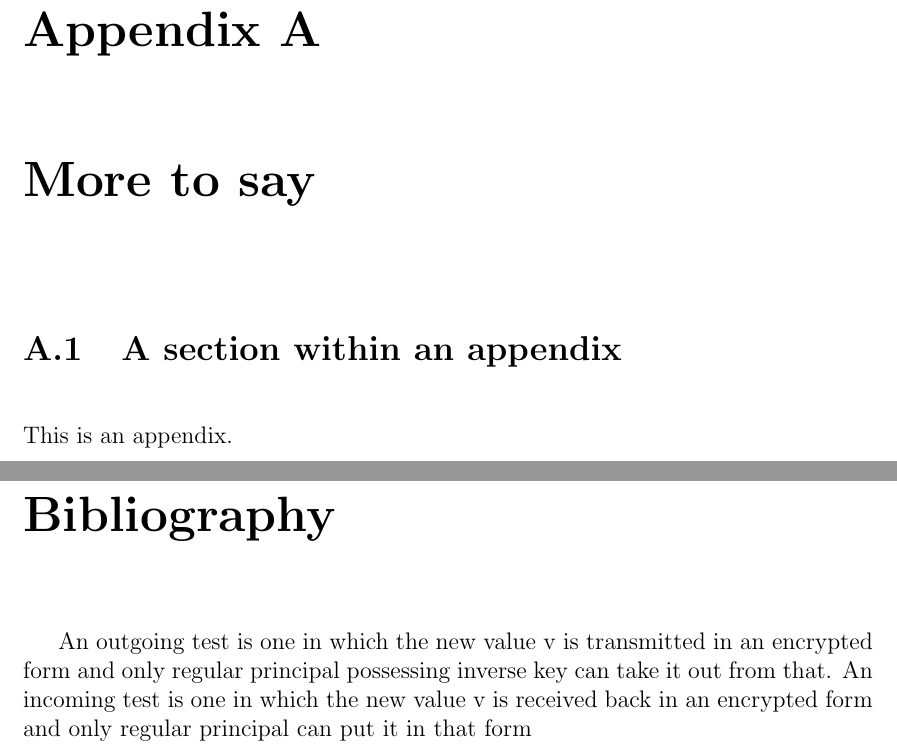
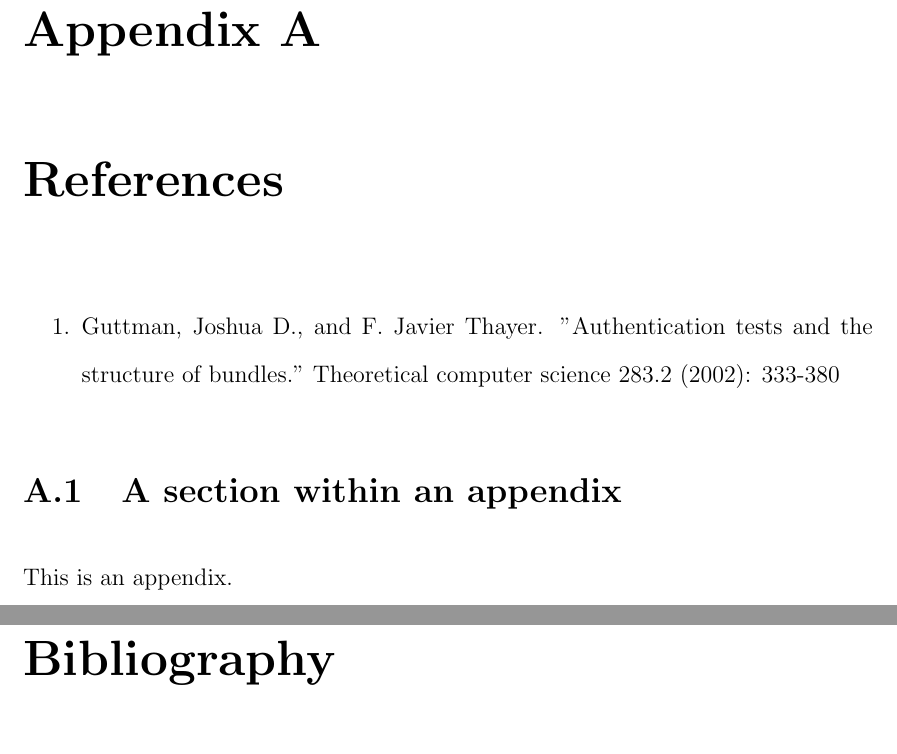
Before and after one commit to nhhai196/Authentication-Tests, a LaTeX thesis (Report.tex, which reads References.tex, body.tex): two parts of pages 21 and 22 of 22, joined at a grey line, cut so that both start at the same text, the shorter picture padded with empty space. Compiled offline with pdfLaTeX.

Commit message:
Add references

```diff
--- /dev/null
+++ b/References.tex
@@ -0,0 +1,4 @@
+\begin{enumerate}
+
+\item Guttman, Joshua D., and F. Javier Thayer. "Authentication tests and the structure of bundles." Theoretical computer science 283.2 (2002): 333-380
+\end{enumerate}
--- a/Report.tex
+++ b/Report.tex
@@ -167,5 +167,4 @@ Professor Daniel J. Dougherty, MQP Advisor
 
 %============================
 
-An outgoing test is one in which the new value v is transmitted in an encrypted form and only regular principal possessing inverse key can take it out from that. An incoming test is one in which the new value v is received back in an encrypted form and only regular principal can put it in that form
 \end{document}
--- a/body.tex
+++ b/body.tex
@@ -214,7 +214,8 @@ As a Coq user, using high level constructions will help to solve a problem quick
 % LaTeX. But only after you gave this command
 \appendix
 
-\chapter{More to say}
+\chapter{References}
+\input{References}
 
 \section{A section within an appendix}
 This is an appendix.
```
Also changed, not shown: 2 other files.
